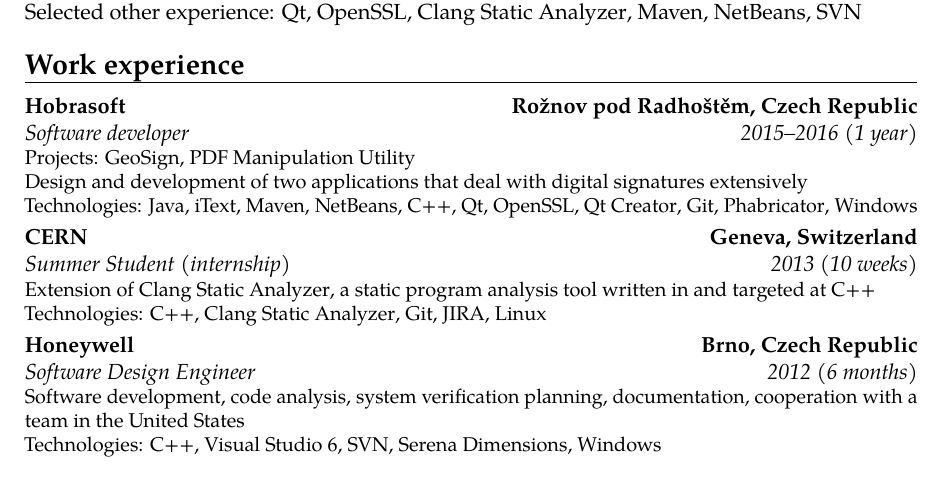
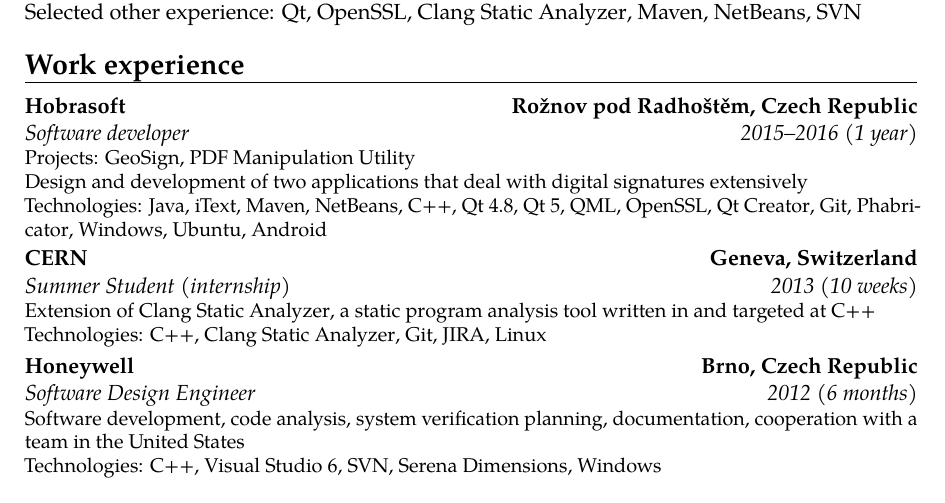
Before and after one commit to filipbartek/resume, a LaTeX CV (bartekfilip-resume-en.tex, which reads tex/experience/2015-hobrasoft.tex): part of page 1 of 2, cut so that both start at the same text. Compiled offline with pdfLaTeX.

Commit message:
Add missing technologies in '2015-hobrasoft.tex'

```diff
--- a/tex/experience/2015-hobrasoft.tex
+++ b/tex/experience/2015-hobrasoft.tex
@@ -10,5 +10,5 @@
 \newline{}
 \encs{Design and development of two applications that deal with digital signatures extensively}{Návrh a vývoj dvou aplikací, které zacházejí s~digitálními podpisy}
 \newline{}
-\encs{Technologies}{Technologie}: \java, \itext, \maven, \netbeans, \cpp, \qt, \openssl, \qtcreator, \git, \phabricator, \windows
+\encs{Technologies}{Technologie}: \java, \itext, \maven, \netbeans, \cpp, \qt{} 4.8, \qt{} 5, \qml, \openssl, \qtcreator, \git, \phabricator, \windows, \ubuntu, \android
 }
```
